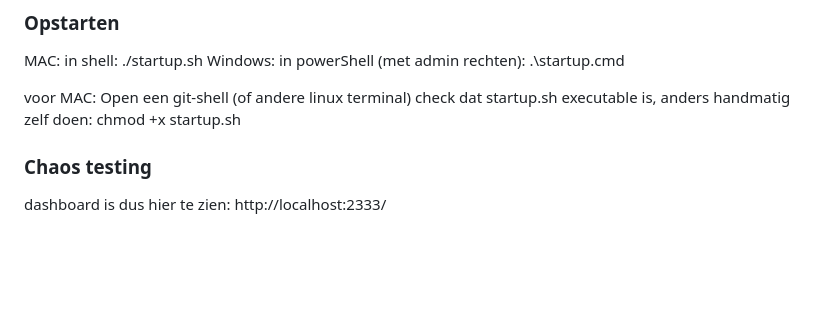
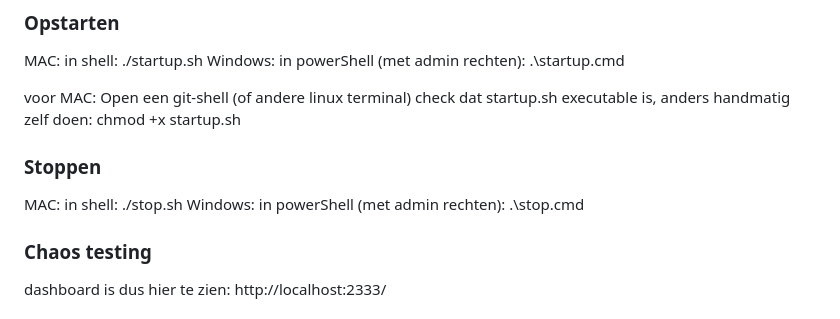
Before and after one commit to dhomi/fullstack_conteinerized, a Markdown page: Readme.md, the part around the change. Rendered like a GitHub page; blank space fills up the shorter version.

Commit message:
Readme changed with how to stop this Techlab

```diff
--- a/Readme.md
+++ b/Readme.md
@@ -33,6 +33,10 @@ Windows: in powerShell (met admin rechten): .\startup.cmd
   voor MAC:
   Open een git-shell (of andere linux terminal)
   check dat startup.sh  executable is, anders handmatig zelf doen:  chmod +x startup.sh
+
+### Stoppen
+MAC: in shell: ./stop.sh
+Windows: in powerShell (met admin rechten): .\stop.cmd
 
 ### Chaos testing
 dashboard is dus hier te zien: http://localhost:2333/
```
